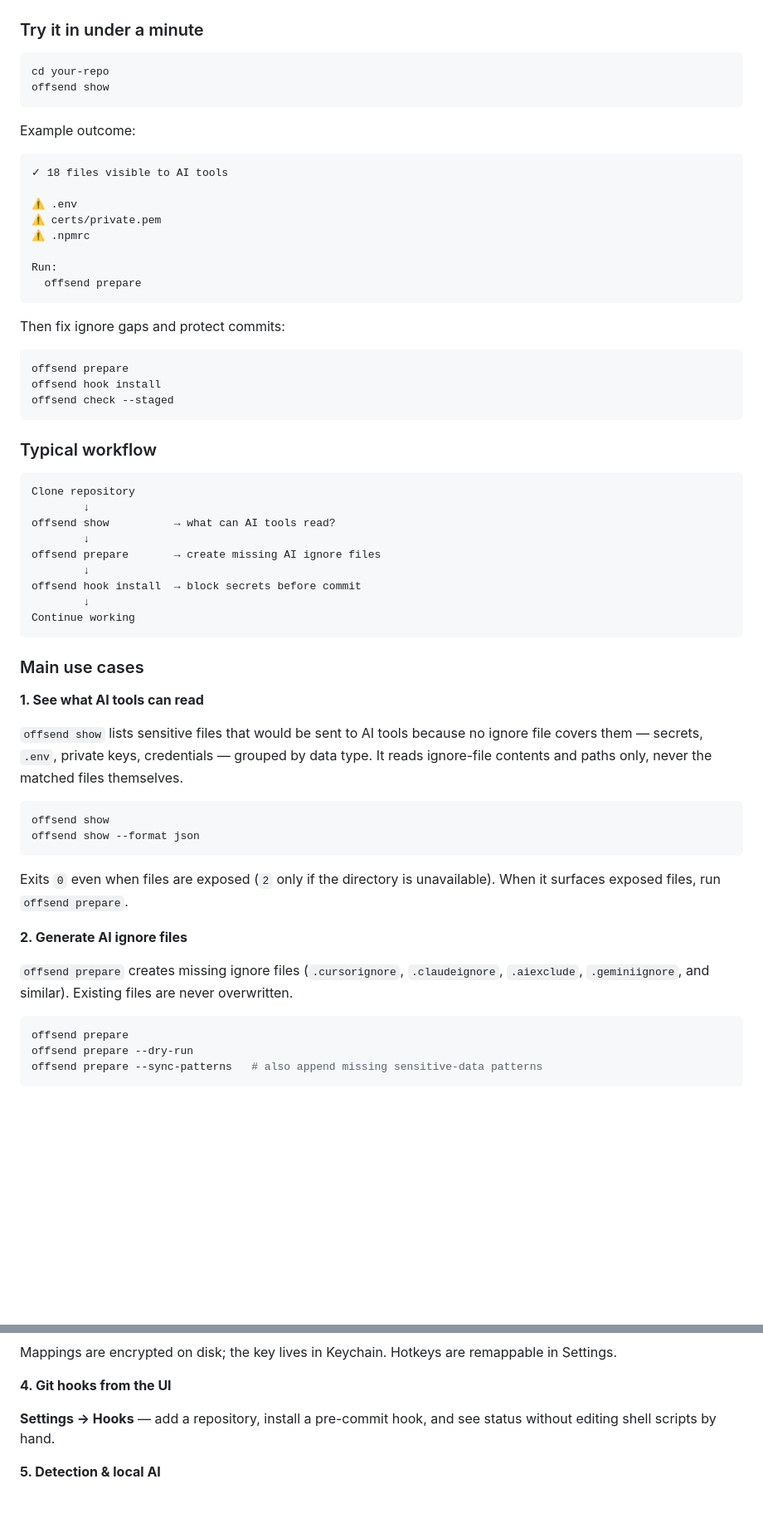
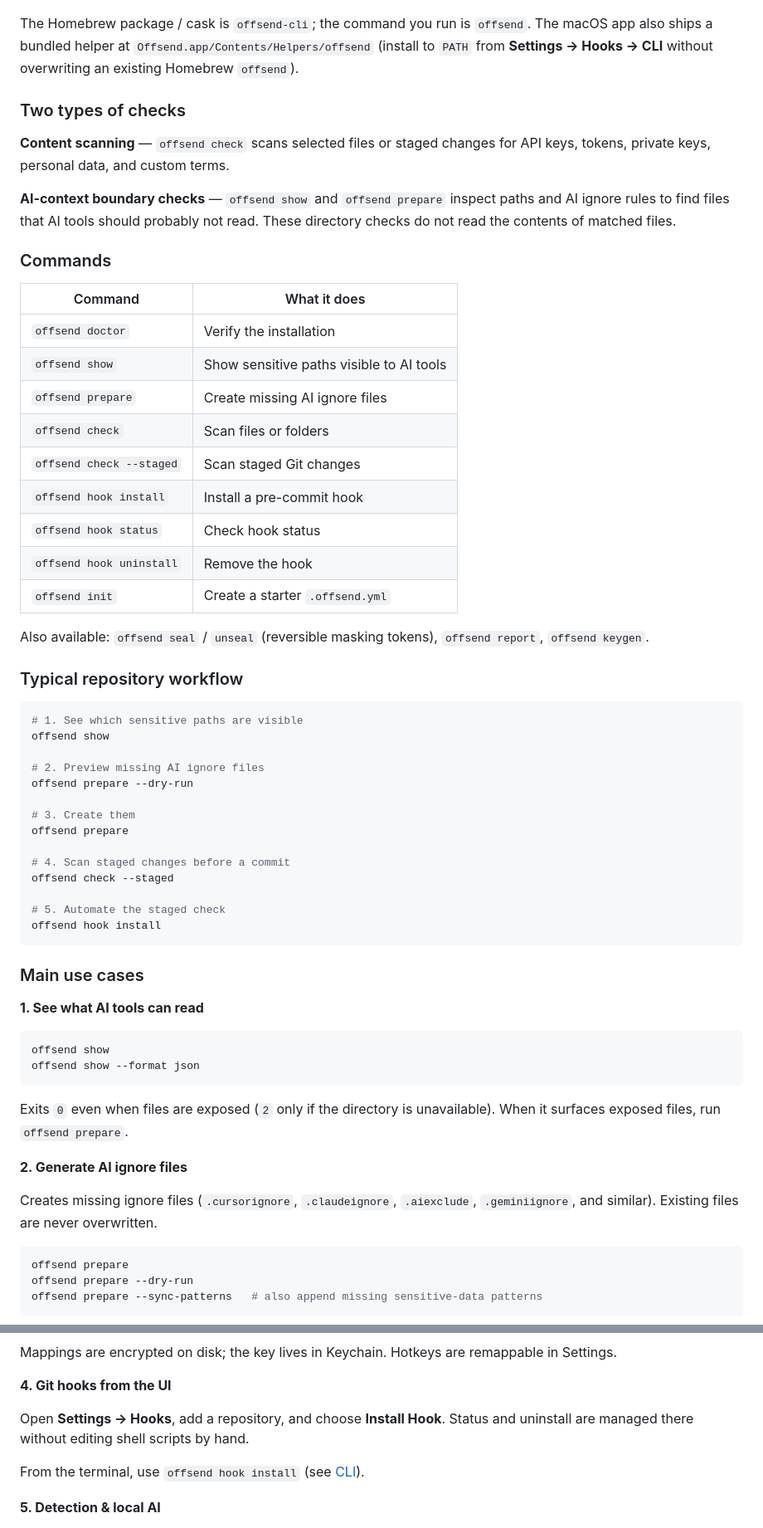
Before and after one commit to Offsend/Offsend, a Markdown page: README.md, 2 parts joined by grey strips. Shown at 83% size. GitHub-like rendering; blank space fills up the shorter version.

````diff
--- a/README.md
+++ b/README.md
@@ -114,53 +135,52 @@ swift build --product offsend -c release                     # any supported hos
   <img src="assets/cli.png" alt="Offsend CLI in the terminal" width="100%" style="border-radius: 12px;">
 </p>
 
-### Try it in under a minute
+The Homebrew package / cask is `offsend-cli`; the command you run is `offsend`. The macOS app also ships a bundled helper at `Offsend.app/Contents/Helpers/offsend` (install to `PATH` from **Settings → Hooks → CLI** without overwriting an existing Homebrew `offsend`).
+
+### Two types of checks
+
+**Content scanning** — `offsend check` scans selected files or staged changes for API keys, tokens, private keys, personal data, and custom terms.
+
+**AI-context boundary checks** — `offsend show` and `offsend prepare` inspect paths and AI ignore rules to find files that AI tools should probably not read. These directory checks do not read the contents of matched files.
+
+### Commands
+
+| Command | What it does |
+| --- | --- |
+| `offsend doctor` | Verify the installation |
+| `offsend show` | Show sensitive paths visible to AI tools |
+| `offsend prepare` | Create missing AI ignore files |
+| `offsend check` | Scan files or folders |
+| `offsend check --staged` | Scan staged Git changes |
+| `offsend hook install` | Install a pre-commit hook |
+| `offsend hook status` | Check hook status |
+| `offsend hook uninstall` | Remove the hook |
+| `offsend init` | Create a starter `.offsend.yml` |
+
+Also available: `offsend seal` / `unseal` (reversible masking tokens), `offsend report`, `offsend keygen`.
+
+### Typical repository workflow
 
 ```bash
-cd your-repo
+# 1. See which sensitive paths are visible
 offsend show
-```
 
-Example outcome:
+# 2. Preview missing AI ignore files
+offsend prepare --dry-run
 
-```text
-✓ 18 files visible to AI tools
+# 3. Create them
+offsend prepare
 
-⚠ .env
-⚠ certs/private.pem
-⚠ .npmrc
+# 4. Scan staged changes before a commit
+offsend check --staged
 
-Run:
-  offsend prepare
-```
-
-Then fix ignore gaps and protect commits:
-
-```bash
-offsend prepare
+# 5. Automate the staged check
 offsend hook install
-offsend check --staged
-```
-
-### Typical workflow
-
-```text
-Clone repository
-        ↓
-offsend show          → what can AI tools read?
-        ↓
-offsend prepare       → create missing AI ignore files
-        ↓
-offsend hook install  → block secrets before commit
-        ↓
-Continue working
 ```
 
 ### Main use cases
 
 **1. See what AI tools can read**
-
-`offsend show` lists sensitive files that would be sent to AI tools because no ignore file covers them — secrets, `.env`, private keys, credentials — grouped by data type. It reads ignore-file contents and paths only, never the matched files themselves.
 
 ```bash
 offsend show
@@ -171,7 +191,7 @@ Exits `0` even when files are exposed (`2` only if the directory is unavailable)
 
 **2. Generate AI ignore files**
 
-`offsend prepare` creates missing ignore files (`.cursorignore`, `.claudeignore`, `.aiexclude`, `.geminiignore`, and similar). Existing files are never overwritten.
+Creates missing ignore files (`.cursorignore`, `.claudeignore`, `.aiexclude`, `.geminiignore`, and similar). Existing files are never overwritten.
 
 ```bash
 offsend prepare
@@ -319,7 +368,9 @@ Mappings are encrypted on disk; the key lives in Keychain. Hotkeys are remappabl
 
 **4. Git hooks from the UI**
 
-**Settings → Hooks** — add a repository, install a pre-commit hook, and see status without editing shell scripts by hand.
+Open **Settings → Hooks**, add a repository, and choose **Install Hook**. Status and uninstall are managed there without editing shell scripts by hand.
+
+From the terminal, use `offsend hook install` (see [CLI](#cli)).
 
 **5. Detection & local AI**
 
````
Also changed, not shown: other parts of README.md (+168 -95 lines).
